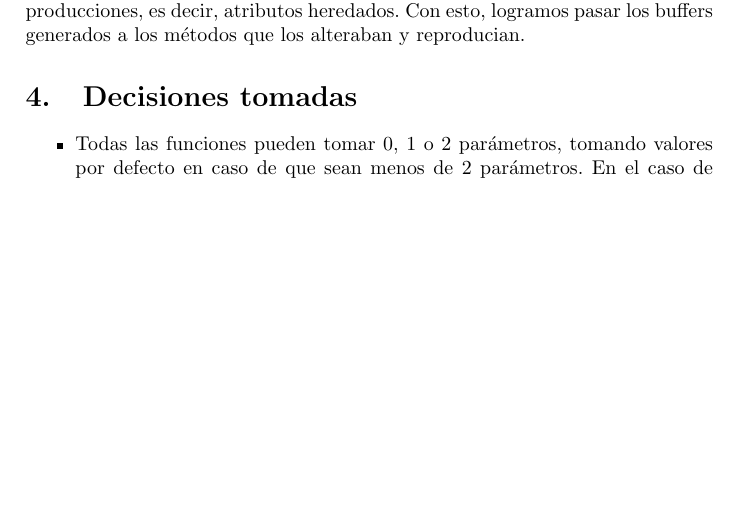
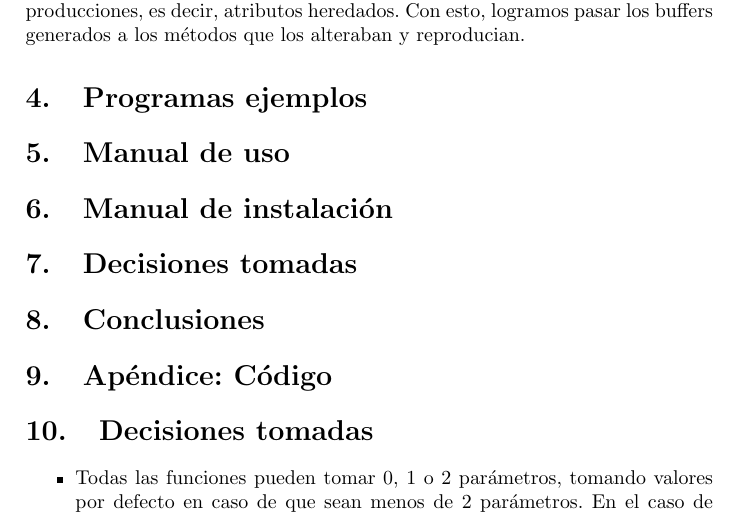
Before and after one commit to manuelF/TL, a LaTeX document (tp2/informe/informe.tex): part of page 2 of 4, cut so that both start at the same text, the shorter picture padded with empty space. Compiled offline with pdfLaTeX.

Commit message:
puestos los stubs de las secciones a completar

```diff
--- a/tp2/informe/informe.tex
+++ b/tp2/informe/informe.tex
@@ -74,8 +74,13 @@ Finalmente, el \'ultimo detalle que necesitabamos era como pasar atributos a
 producciones, es decir, atributos heredados. Con esto, logramos pasar
 los buffers generados a los m\'etodos que los alteraban y reproducian.
 
+\section{Programas ejemplos}
 
-
+\section{Manual de uso}
+\section{Manual de instalaci\'on}
+\section{Decisiones tomadas}
+\section{Conclusiones}
+\section{Ap\'endice: C\'odigo}
 
 
 %%%%%%%%%%%%%%%%%%%%%%%%%%%%%%%%%%%%%%%%%%%%%%%%%%%%%%%%%%%%%%%%%%%%%%%%%%%%%%%%
```
